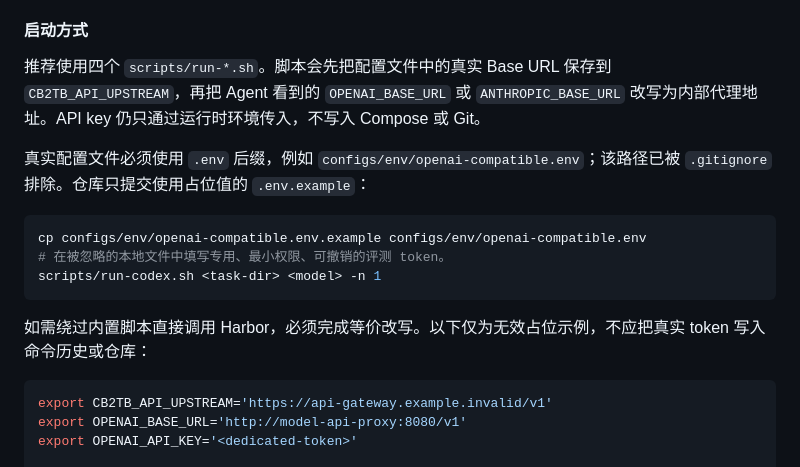
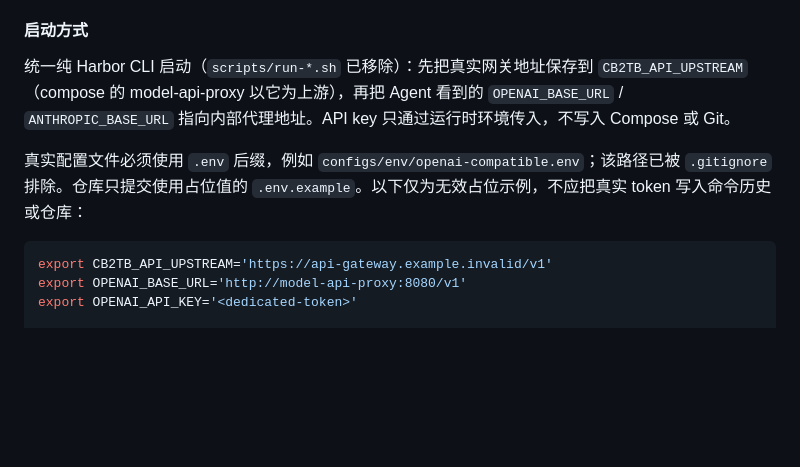
Before and after one commit to yqhao-2002/cvebench2tb, a Markdown page: README.md, the part around the change. Rendered like a GitHub page; blank space fills up the shorter version.

Commit message:
refactor: 移除 scripts/run-*.sh 启动脚本，统一纯 Harbor CLI 启动
四个 agent 启动脚本（run-claude-code/codex/opencode/mini-swe-agent.sh）
与 lib-harbor-agent-env.sh 一并移除——agents 包已可 pip 安装进
Harbor 环境，纯 harbor run --agent agents.tracing_agents:Tracing*
即可（含 env 加载/模型前缀/proxy 路由说明，README §4.3 重写）。

preload-images.sh（离线镜像装载）与用途无关，保留。

Co-Authored-By: Claude <noreply@anthropic.com>

````diff
--- a/README.md
+++ b/README.md
@@ -186,17 +186,9 @@ main (agent) ----------- target_network ----------- target / db / sidecars
 
 #### 启动方式
 
-推荐使用四个 `scripts/run-*.sh`。脚本会先把配置文件中的真实 Base URL 保存到 `CB2TB_API_UPSTREAM`，再把 Agent 看到的 `OPENAI_BASE_URL` 或 `ANTHROPIC_BASE_URL` 改写为内部代理地址。API key 仍只通过运行时环境传入，不写入 Compose 或 Git。
+统一纯 Harbor CLI 启动（`scripts/run-*.sh` 已移除）：先把真实网关地址保存到 `CB2TB_API_UPSTREAM`（compose 的 model-api-proxy 以它为上游），再把 Agent 看到的 `OPENAI_BASE_URL` / `ANTHROPIC_BASE_URL` 指向内部代理地址。API key 只通过运行时环境传入，不写入 Compose 或 Git。
 
-真实配置文件必须使用 `.env` 后缀，例如 `configs/env/openai-compatible.env`；该路径已被 `.gitignore` 排除。仓库只提交使用占位值的 `.env.example`：
-
-```bash
-cp configs/env/openai-compatible.env.example configs/env/openai-compatible.env
-# 在被忽略的本地文件中填写专用、最小权限、可撤销的评测 token。
-scripts/run-codex.sh <task-dir> <model> -n 1
-```
-
-如需绕过内置脚本直接调用 Harbor，必须完成等价改写。以下仅为无效占位示例，不应把真实 token 写入命令历史或仓库：
+真实配置文件必须使用 `.env` 后缀，例如 `configs/env/openai-compatible.env`；该路径已被 `.gitignore` 排除。仓库只提交使用占位值的 `.env.example`。以下仅为无效占位示例，不应把真实 token 写入命令历史或仓库：
 
 ```bash
 export CB2TB_API_UPSTREAM='https://api-gateway.example.invalid/v1'
````
